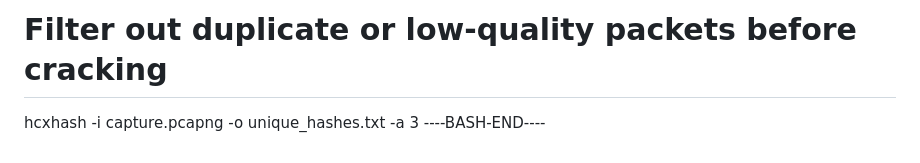
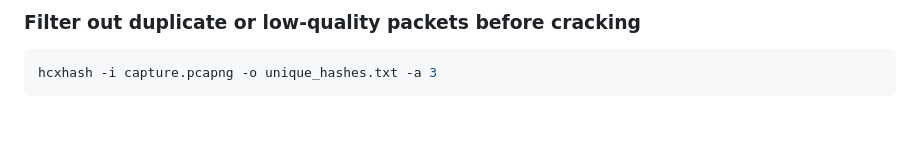
Before and after one commit to Pnwcomputers/ULTIMATE-CYBERSECURITY-MASTER-GUIDE, a Markdown page: Documentation/hcxtoolshashcat.md, the part around the change printed below. GitHub-like rendering; blank space fills up the shorter version.

````diff
--- a/Documentation/hcxtoolshashcat.md
+++ b/Documentation/hcxtoolshashcat.md
@@ -101,4 +111,5 @@ hcxinfo -i capture.pcapng
 
-# Filter out duplicate or low-quality packets before cracking
+### Filter out duplicate or low-quality packets before cracking
+```bash
 hcxhash -i capture.pcapng -o unique_hashes.txt -a 3
-----BASH-END----
+```
````
Also changed, not shown: other parts of Documentation/hcxtoolshashcat.md (+80 -70 lines).
